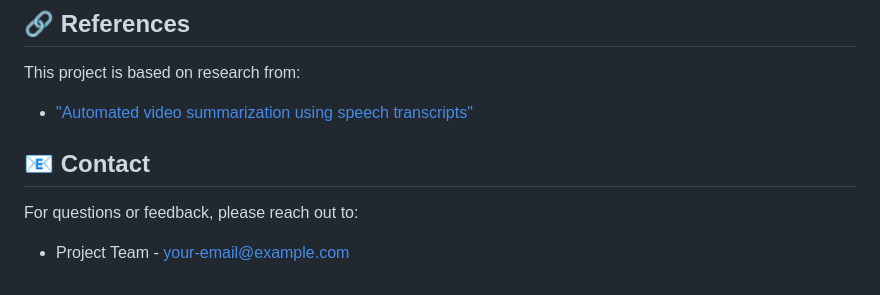
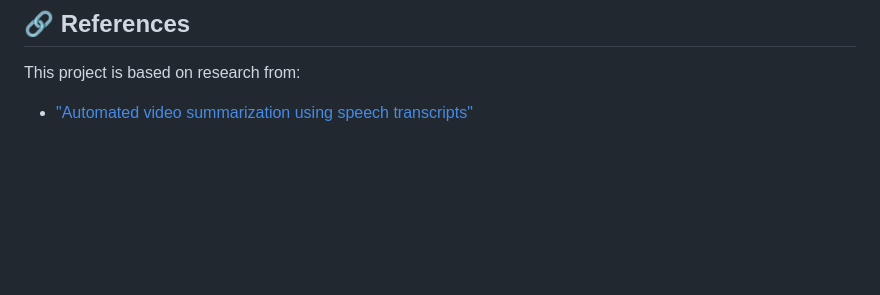
Before and after one commit to givoxxs/automated-video-summarization-using-speech-transcripts, a Markdown page: README.MD, the part around the change. GitHub-like rendering; blank space fills up the shorter version.

```diff
--- a/README.MD
+++ b/README.MD
@@ -172,8 +172,3 @@ This project is licensed under the MIT License - see the LICENSE file for detail
 
 This project is based on research from:
 - ["Automated video summarization using speech transcripts"](https://scispace.com/pdf/automated-video-summarization-using-speech-transcripts-51swqrqbg4.pdf)
-
-## 📧 Contact
-
-For questions or feedback, please reach out to:
-- Project Team - [your-email@example.com](mailto:your-email@example.com)
```
